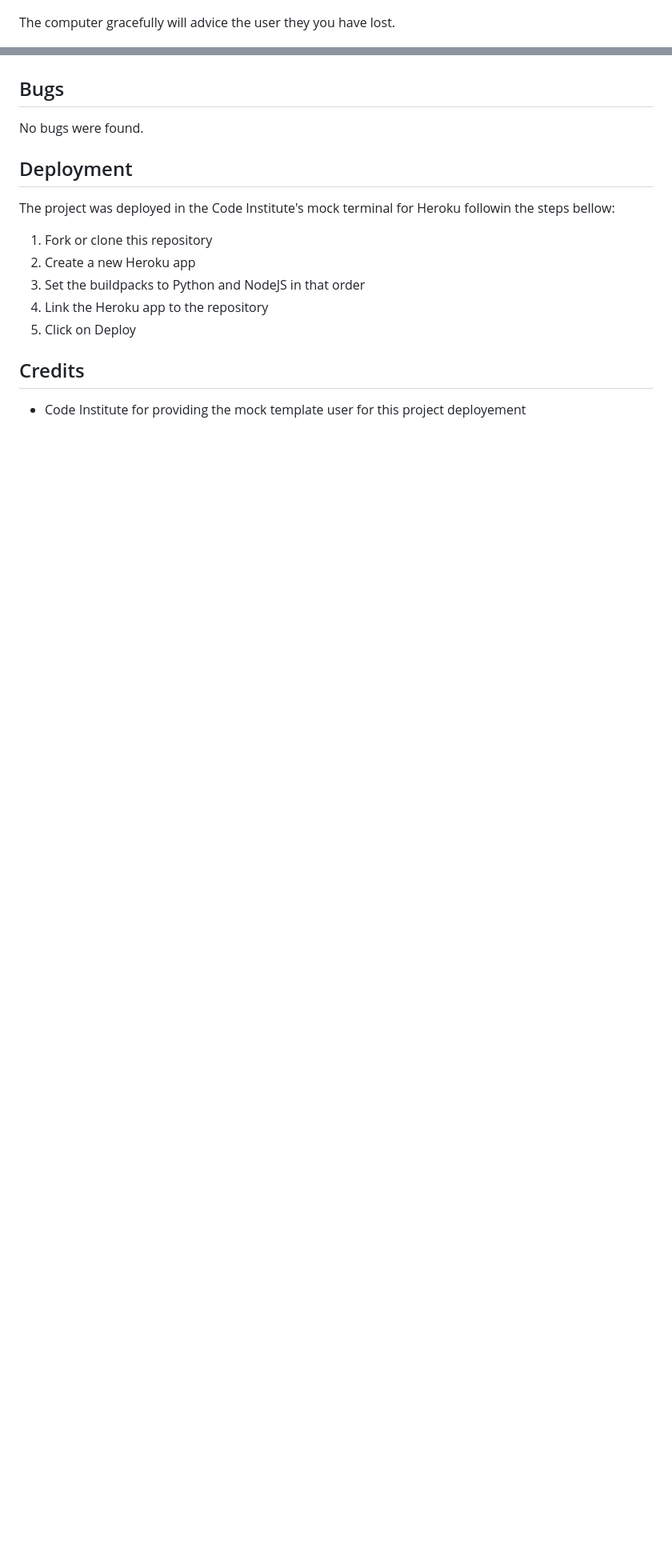
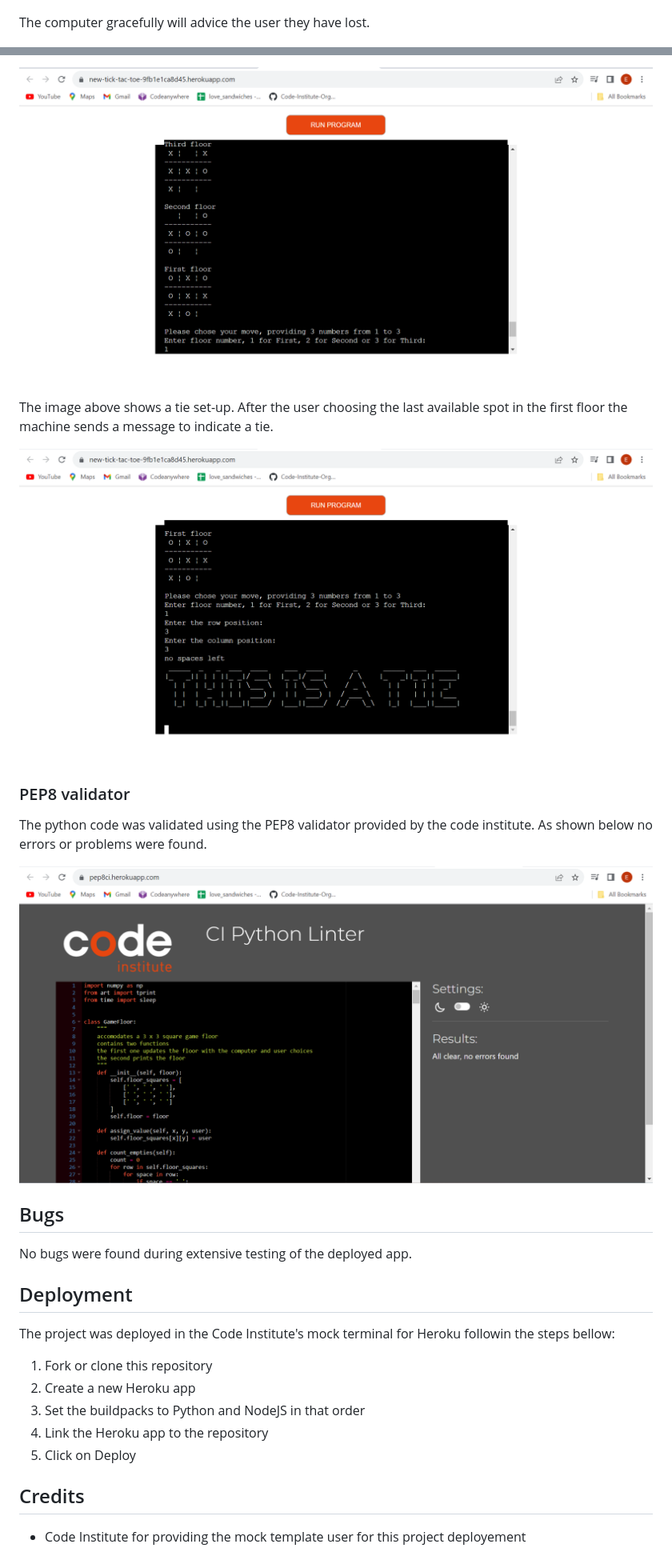
Before and after one commit to eandablo/matdeform, a Markdown page: README.md, 2 parts joined by grey strips. Shown: that part at 80% size. Drawn GitHub-style; pictures changed too: assets/images/pep8-validator.png (added), assets/images/tie-message.png (added), assets/images/tie-setup.png (added); blank space fills up the shorter version.

Commit message:
readme: user winning handling

```diff
--- a/README.md
+++ b/README.md
@@ -98,7 +99,7 @@ or
 
 ![computer-vertica-win](assets/images/computer-vertical-win.png)
 
-The computer gracefully will advice the user they you have lost.
+The computer gracefully will advice the user they have lost.
 
 ![losing-message](assets/images/losing-notice.png)
 
@@ -105,6 +120,18 @@ The computer gracefully will advice the user they you have lost.
+![pre-tie-setup](assets/images/tie-setup.png)
+
+The image above shows a tie set-up. After the user choosing the last available spot in the first floor the machine sends a message to indicate a tie.
+
+![tie-message](assets/images/tie-message.png)
+
+### PEP8 validator
+
+The python code was validated using the PEP8 validator provided by the code institute. As shown below no errors or problems were found.
+
+![pep8](assets/images/pep8-validator.png)
+
 ## Bugs
 
-No bugs were found.
+No bugs were found during extensive testing of the deployed app.
 
 ## Deployment
 
```
Also changed, not shown: other parts of README.md (+19 -0 lines), assets/images/user-prewin.png (added), assets/images/user-win.png (added).
